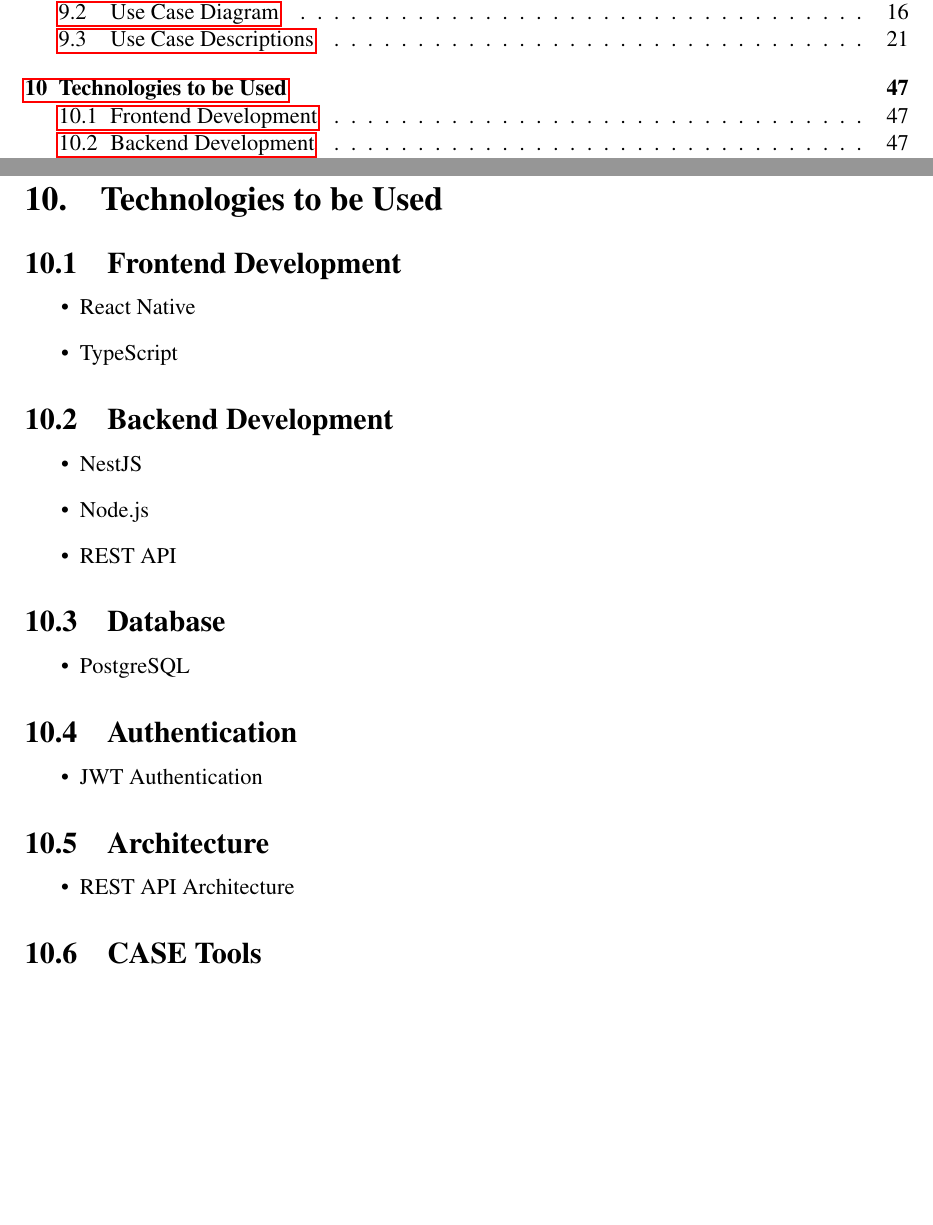
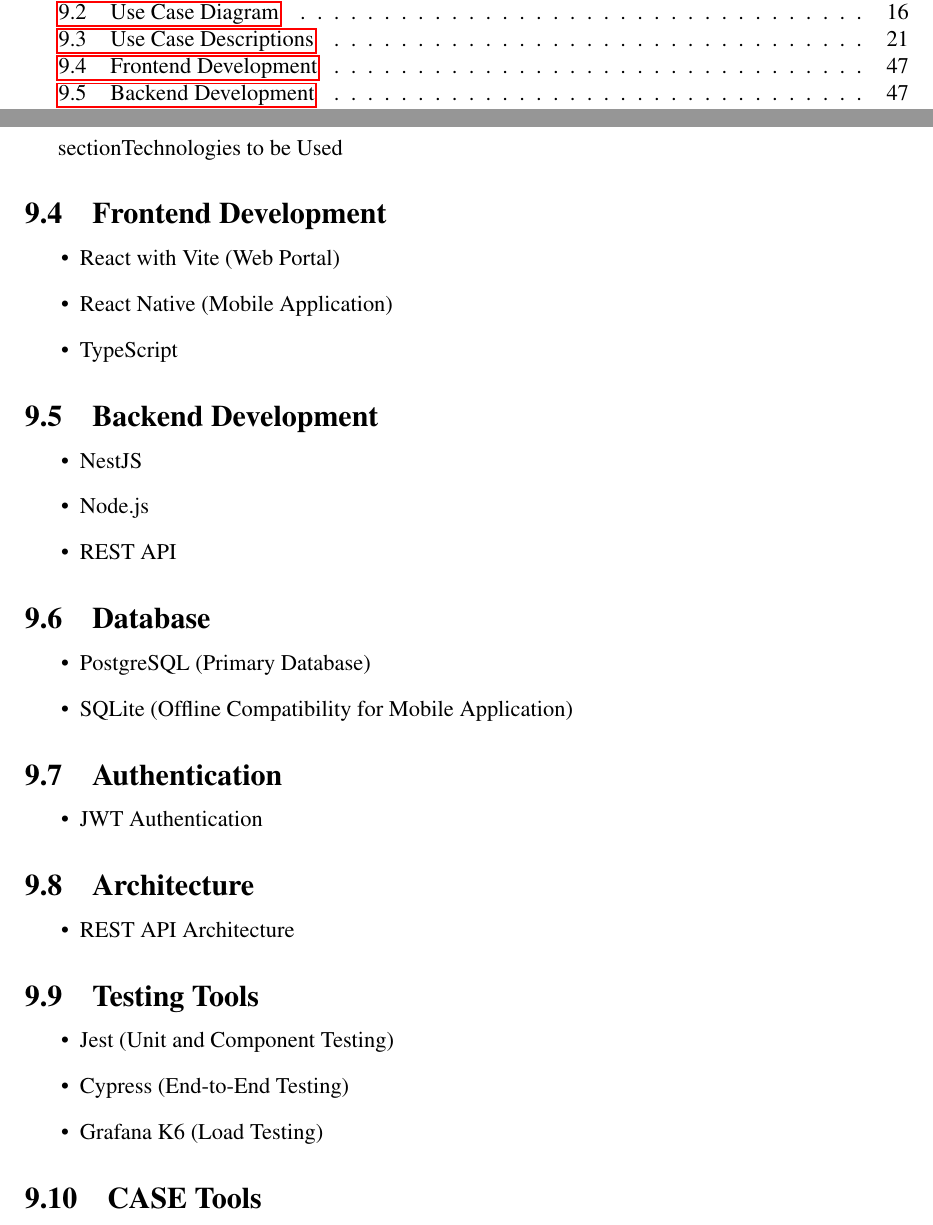
Before and after one commit to Codtrek/tea-collection-management-system, a LaTeX document (project-docs/project-proposal/projectProposal.tex, which reads project-docs/project-proposal/sections/technologies.tex): two parts of pages 3 and 48 of 50, joined at a grey line, cut so that both start at the same text, the shorter picture padded with empty space. Compiled offline with pdfLaTeX.

Commit message:
Updated Tech stack

```diff
--- a/project-docs/project-proposal/sections/technologies.tex
+++ b/project-docs/project-proposal/sections/technologies.tex
@@ -1,9 +1,10 @@
-\section{Technologies to be Used}
+\\section{Technologies to be Used}
 \label{sec:technologies}
 
 \subsection{Frontend Development}
 \begin{itemize}
-    \item React Native
+    \item React with Vite (Web Portal)
+    \item React Native (Mobile Application)
     \item TypeScript
 \end{itemize}
 
@@ -16,7 +17,8 @@
 
 \subsection{Database}
 \begin{itemize}
-    \item PostgreSQL
+    \item PostgreSQL (Primary Database)
+    \item SQLite (Offline Compatibility for Mobile Application)
 \end{itemize}
 
 \subsection{Authentication}
@@ -29,6 +31,13 @@
     \item REST API Architecture
 \end{itemize}
 
+\subsection{Testing Tools}
+\begin{itemize}
+    \item Jest (Unit and Component Testing)
+    \item Cypress (End-to-End Testing)
+    \item Grafana K6 (Load Testing)
+\end{itemize}
+
 \subsection{CASE Tools}
 \begin{itemize}
     \item Figma
```
